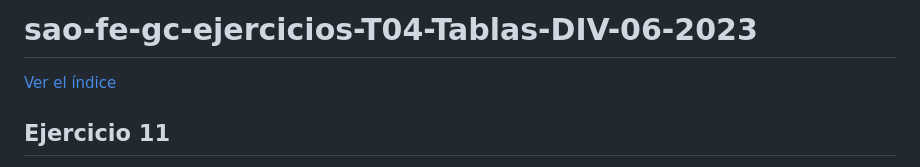
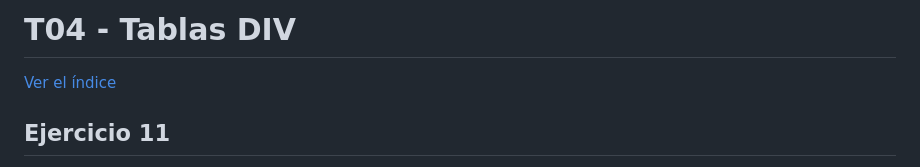
Before and after one commit to santiarroyave/sao-fe-gc-ejercicios-T04-Tablas-DIV-06-2023, a Markdown page: README.md, the part around one of its changes. Drawn GitHub-style.

```diff
--- a/README.md
+++ b/README.md
@@ -1,4 +1,4 @@
-# sao-fe-gc-ejercicios-T04-Tablas-DIV-06-2023
+# T04 - Tablas DIV
 
 [Ver el índice](https://santiarroyave.github.io/sao-fe-gc-ejercicios-T04-Tablas-DIV-06-2023/)
 
```
Also changed, not shown: other parts of README.md (+1 -1 lines).
